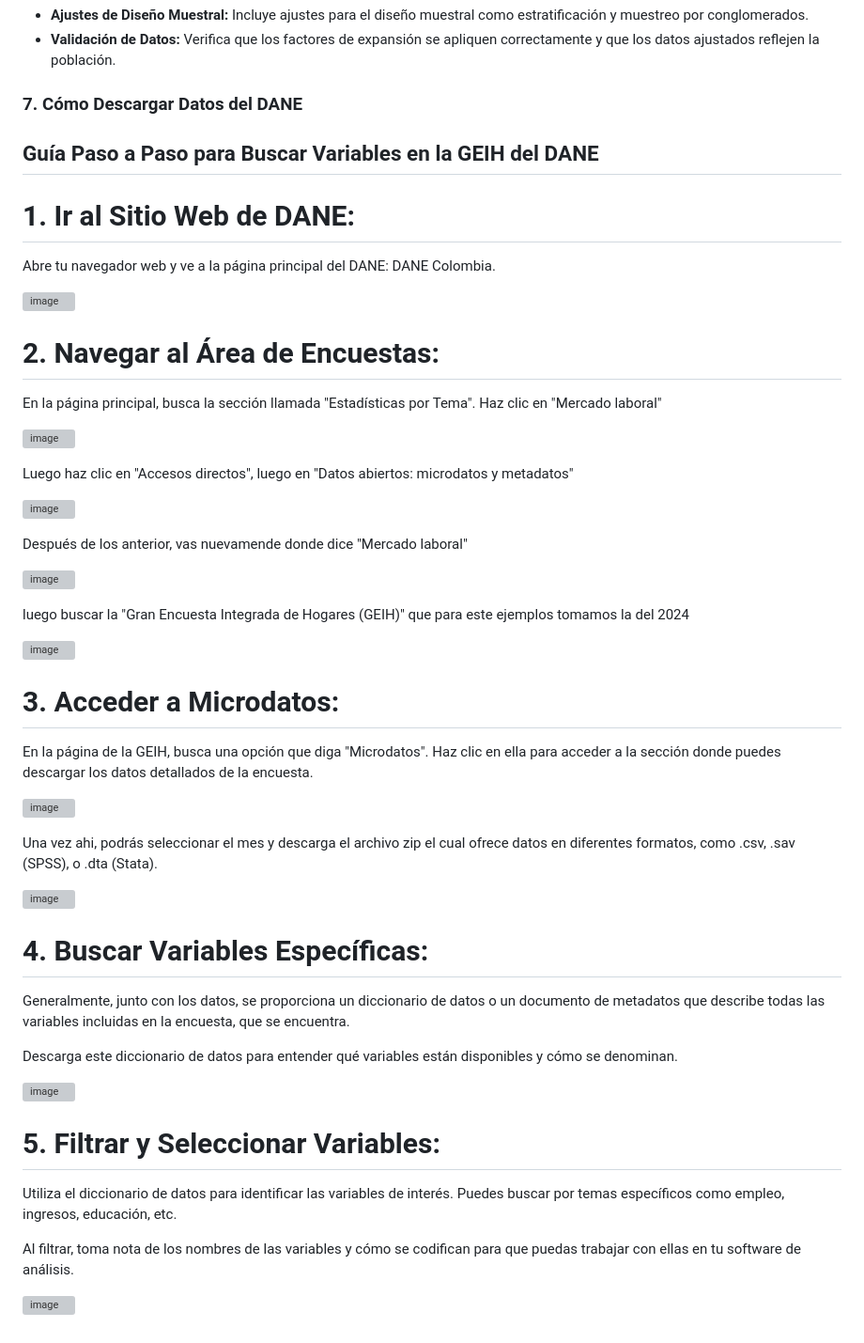
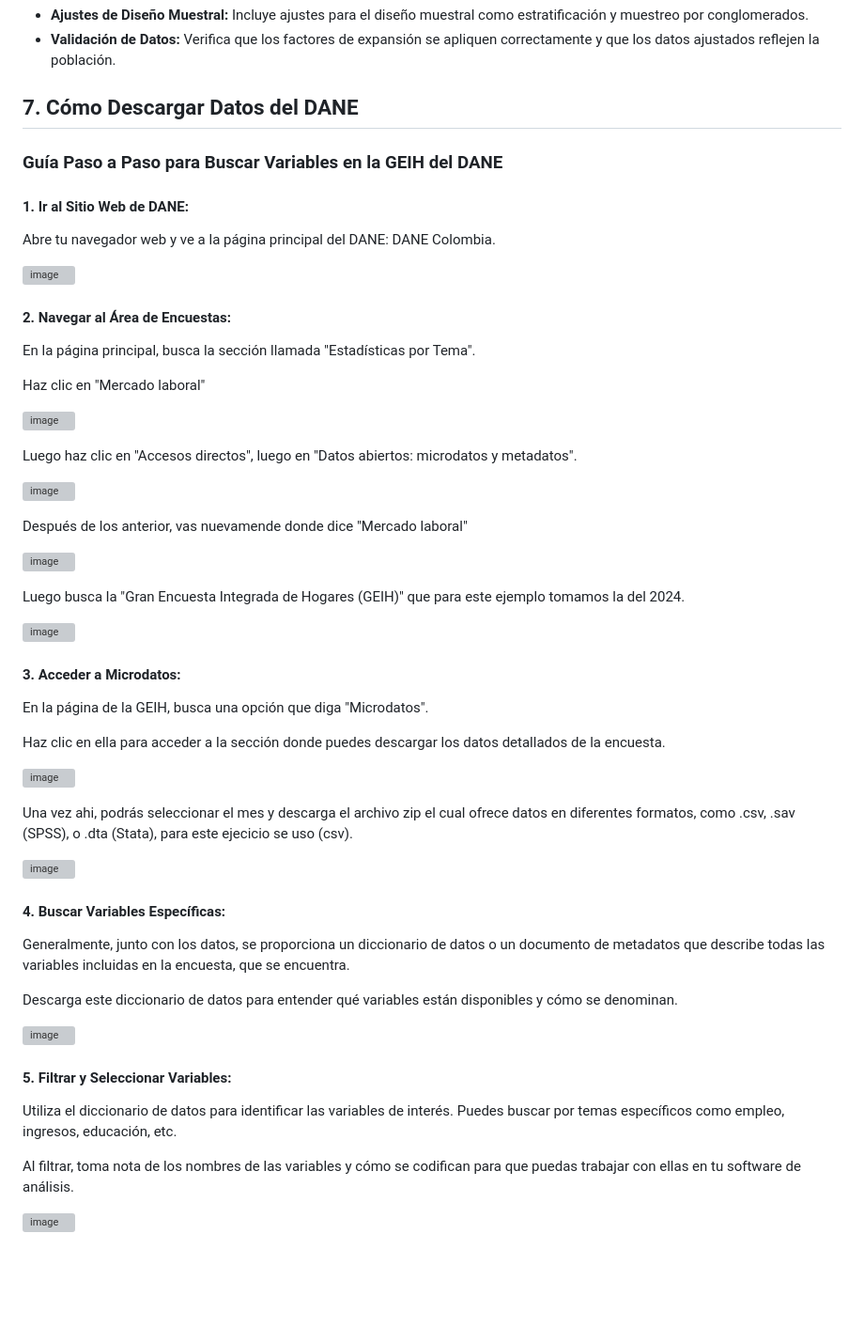
Before and after one commit to Alicbm/data-exploration, a Markdown page: README.md, the part around one of its changes. Shown at 94% size. Rendered like a GitHub page; blank space fills up the shorter version; grey boxes are pictures that could not be loaded.

```diff
--- a/README.md
+++ b/README.md
@@ -68,59 +82,76 @@ Si calculas el total de personas ocupadas, multiplica el estado de ocupación (1
 -   **Ajustes de Diseño Muestral:** Incluye ajustes para el diseño muestral como estratificación y muestreo por conglomerados.
 -   **Validación de Datos:** Verifica que los factores de expansión se apliquen correctamente y que los datos ajustados reflejen la población.
 
-### 7. Cómo Descargar Datos del DANE
+## 7. Cómo Descargar Datos del DANE
 
-## Guía Paso a Paso para Buscar Variables en la GEIH del DANE
+### Guía Paso a Paso para Buscar Variables en la GEIH del DANE
 
-# 1. Ir al Sitio Web de DANE:
+#### 1. Ir al Sitio Web de DANE:
 
 Abre tu navegador web y ve a la página principal del DANE: DANE Colombia.
 
+
 ![image](https://github.com/user-attachments/assets/5d13ff9b-f2ac-466b-bdd1-7607c7f89cf5)
 
-# 2. Navegar al Área de Encuestas:
+
+#### 2. Navegar al Área de Encuestas:
 
 En la página principal, busca la sección llamada "Estadísticas por Tema".
+
 Haz clic en "Mercado laboral"
+
 
 ![image](https://github.com/user-attachments/assets/e4835043-04b6-4d4b-b174-4385c8b7f630)
 
-Luego haz clic en "Accesos directos", luego en "Datos abiertos: microdatos y metadatos"
+
+Luego haz clic en "Accesos directos", luego en "Datos abiertos: microdatos y metadatos".
+
 
 ![image](https://github.com/user-attachments/assets/1cb4b362-065f-4340-a05d-a335154b52e9)
 
+
 Después de los anterior, vas nuevamende donde dice "Mercado laboral"
+
 
 ![image](https://github.com/user-attachments/assets/70358261-937b-4c20-b86c-a14aeb3d2c51)
 
-luego buscar la "Gran Encuesta Integrada de Hogares (GEIH)" que para este ejemplos tomamos la del 2024
+
+Luego busca la "Gran Encuesta Integrada de Hogares (GEIH)" que para este ejemplo tomamos la del 2024.
+
 
 ![image](https://github.com/user-attachments/assets/d4e90642-a858-45e7-8e7d-8485e7f20721)
 
-# 3. Acceder a Microdatos:
+
+#### 3. Acceder a Microdatos:
 En la página de la GEIH, busca una opción que diga "Microdatos".
+
 Haz clic en ella para acceder a la sección donde puedes descargar los datos detallados de la encuesta.
+
 
 ![image](https://github.com/user-attachments/assets/66c3cb67-4ae9-4f78-a8d7-86cacbf88422)
 
-Una vez ahi, podrás seleccionar el mes y descarga el archivo zip el cual ofrece datos en diferentes formatos, como .csv, .sav (SPSS), o .dta (Stata).
+
+Una vez ahi, podrás seleccionar el mes y descarga el archivo zip el cual ofrece datos en diferentes formatos, como .csv, .sav (SPSS), o .dta (Stata), para este ejecicio se uso (csv).
+
 
 ![image](https://github.com/user-attachments/assets/ea30a3e9-1ad7-49b7-a656-1cc9a51dbaab)
 
 
-# 4. Buscar Variables Específicas:
+#### 4. Buscar Variables Específicas:
 
 Generalmente, junto con los datos, se proporciona un diccionario de datos o un documento de metadatos que describe todas las variables incluidas en la encuesta, que se encuentra.
 
 Descarga este diccionario de datos para entender qué variables están disponibles y cómo se denominan.
 
+
 ![image](https://github.com/user-attachments/assets/ee7fff1e-623c-4082-97d6-be1ad9b101a2)
 
 
-# 5. Filtrar y Seleccionar Variables:
+#### 5. Filtrar y Seleccionar Variables:
 
 Utiliza el diccionario de datos para identificar las variables de interés. Puedes buscar por temas específicos como empleo, ingresos, educación, etc.
 
 Al filtrar, toma nota de los nombres de las variables y cómo se codifican para que puedas trabajar con ellas en tu software de análisis.
 
+
 ![image](https://github.com/user-attachments/assets/6146a553-b2d3-4e22-bbbe-14d4d01b0fb5)
```
Also changed, not shown: other parts of README.md (+20 -6 lines).
